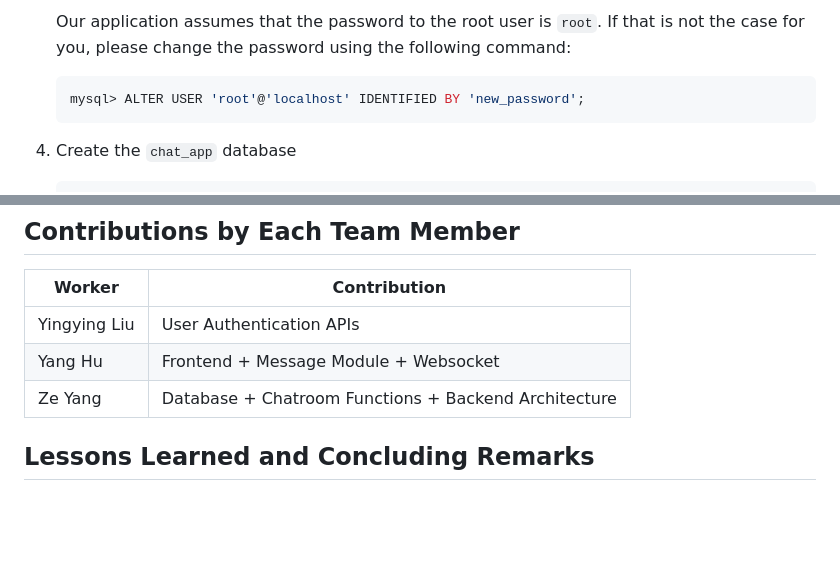
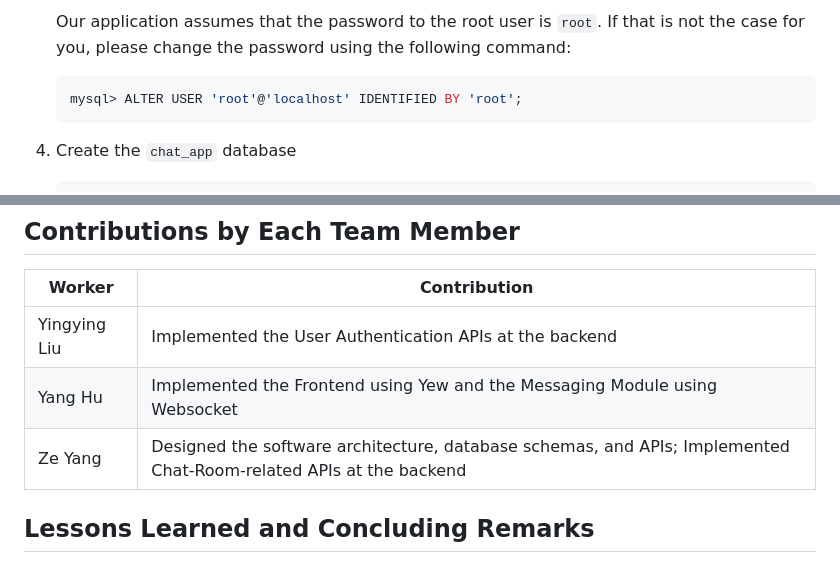
Before and after one commit to huyang531/ece-1724-project, a Markdown page: README.md, 2 parts joined by grey strips. Rendered like a GitHub page; blank space fills up the shorter version.

Commit message:
minor fix
Signed-off-by: Yang Hu <yanghuu531@gmail.com>

````diff
--- a/README.md
+++ b/README.md
@@ -93,7 +93,7 @@ cd ece-1724-project
     If that is not the case for you, please change the password using the following command:
 
     ```sql
-    mysql> ALTER USER 'root'@'localhost' IDENTIFIED BY 'new_password';
+    mysql> ALTER USER 'root'@'localhost' IDENTIFIED BY 'root';
     ```
 
 1. Create the `chat_app` database
@@ -156,9 +156,9 @@ Once the backend are frontend servers are running, you may access the frontend a
 ## Contributions by Each Team Member
 |Worker | Contribution|
 |-------------|---------------------|
-|Yingying Liu |User Authentication APIs|
-|Yang Hu|Frontend + Message Module + Websocket|
-|Ze Yang |Database + Chatroom Functions + Backend Architecture|
+|Yingying Liu |Implemented the User Authentication APIs at the backend|
+|Yang Hu|Implemented the Frontend using Yew and the Messaging Module using Websocket|
+|Ze Yang |Designed the software architecture, database schemas, and APIs; Implemented Chat-Room-related APIs at the backend|
 
 ## Lessons Learned and Concluding Remarks
 Don't be a last-time person.
````
